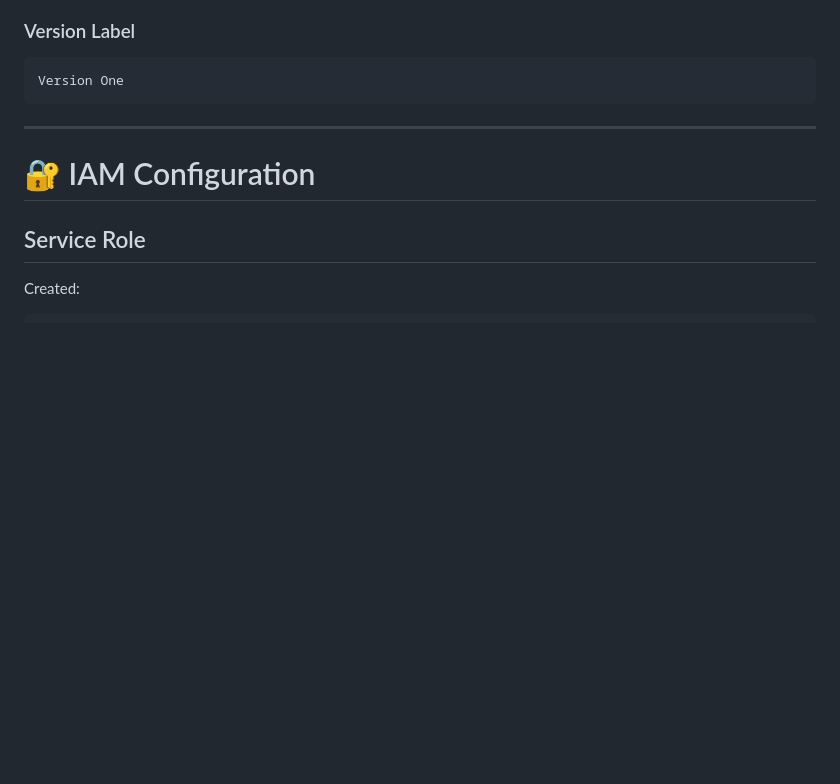
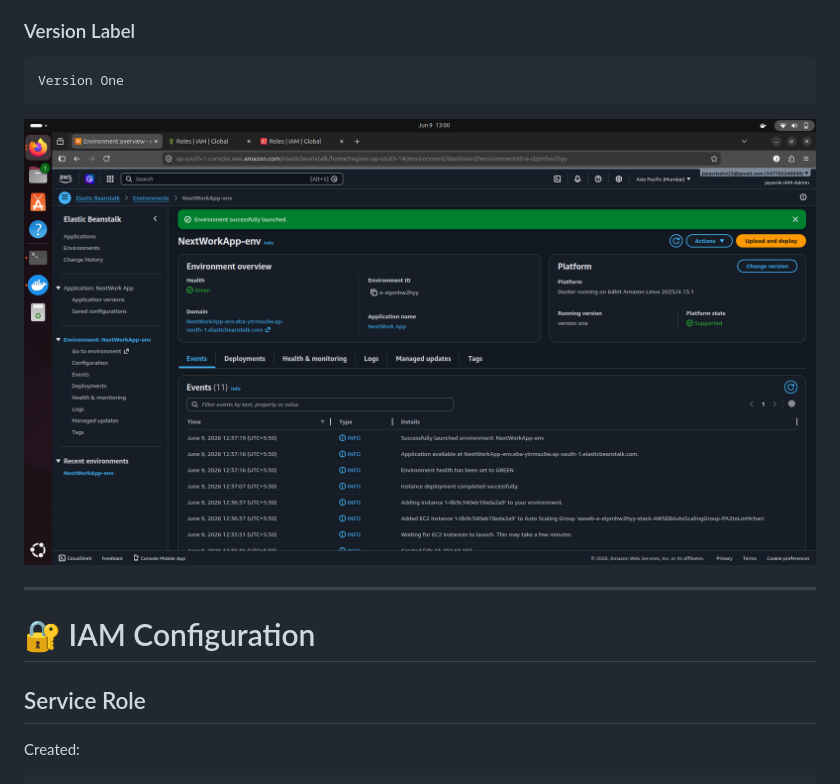
Before and after one commit to JayasriKarthi/DEPLOY-AN-APP-USING-DOCKER, a Markdown page: README.md, the part around the change. GitHub-like rendering; blank space fills up the shorter version.

Commit message:
picture added

````diff
--- a/README.md
+++ b/README.md
@@ -296,6 +296,8 @@ Single Instance
 ```text
 Version One
 ```
+
+![alt text](screenshots/environment_launch.png)
 
 ---
 
````
